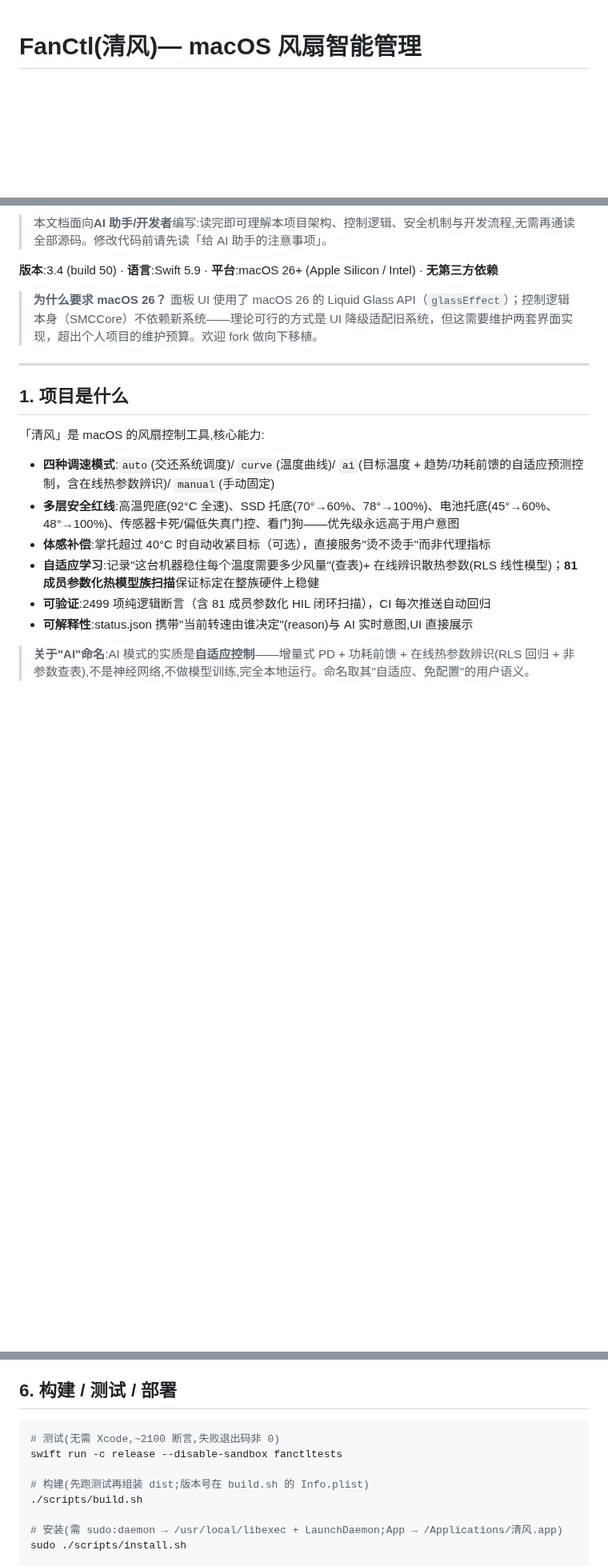
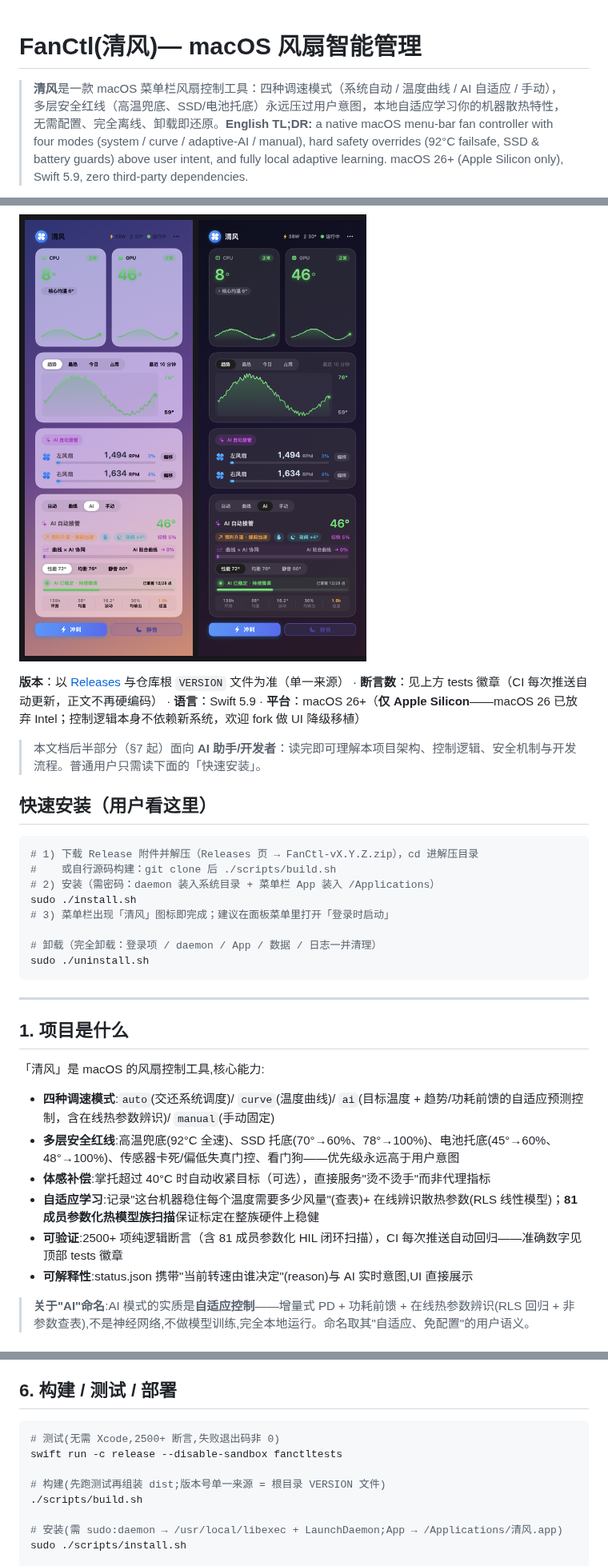
Before and after one commit to yuting-ou/FanCtl, a Markdown page: README.md, 3 parts joined by grey strips. Shown at 80% size. Drawn GitHub-style; pictures changed too: assets/panel-preview.png (added); blank space fills up the shorter version.

````diff
--- a/README.md
+++ b/README.md
@@ -1,4 +1,11 @@
 # FanCtl(清风)— macOS 风扇智能管理
+
+> **清风**是一款 macOS 菜单栏风扇控制工具：四种调速模式（系统自动 / 温度曲线 / AI 自适应 / 手动），
+> 多层安全红线（高温兜底、SSD/电池托底）永远压过用户意图，本地自适应学习你的机器散热特性，
+> 无需配置、完全离线、卸载即还原。**English TL;DR:** a native macOS menu-bar fan controller with
+> four modes (system / curve / adaptive-AI / manual), hard safety overrides (92°C failsafe, SSD &
+> battery guards) above user intent, and fully local adaptive learning. macOS 26+ (Apple Silicon
+> only), Swift 5.9, zero third-party dependencies.
 
 ![Release](https://img.shields.io/github/v/release/yuting-ou/FanCtl)
 ![License](https://img.shields.io/github/license/yuting-ou/FanCtl)
@@ -8,10 +15,23 @@
 ![Swift](https://img.shields.io/badge/Swift-5.9-orange)
 
-> 本文档面向**AI 助手/开发者**编写:读完即可理解本项目架构、控制逻辑、安全机制与开发流程,无需再通读全部源码。修改代码前请先读「给 AI 助手的注意事项」。
+![面板预览](assets/panel-preview.png)
 
-**版本**:3.4 (build 50) · **语言**:Swift 5.9 · **平台**:macOS 26+ (Apple Silicon / Intel) · **无第三方依赖**
+**版本**：以 [Releases](https://github.com/yuting-ou/FanCtl/releases) 与仓库根 `VERSION` 文件为准（单一来源） · **断言数**：见上方 tests 徽章（CI 每次推送自动更新，正文不再硬编码） · **语言**：Swift 5.9 · **平台**：macOS 26+（**仅 Apple Silicon**——macOS 26 已放弃 Intel；控制逻辑本身不依赖新系统，欢迎 fork 做 UI 降级移植）
 
-> **为什么要求 macOS 26？** 面板 UI 使用了 macOS 26 的 Liquid Glass API（`glassEffect`）；控制逻辑本身（SMCCore）不依赖新系统——理论可行的方式是 UI 降级适配旧系统，但这需要维护两套界面实现，超出个人项目的维护预算。欢迎 fork 做向下移植。
+> 本文档后半部分（§7 起）面向 **AI 助手/开发者**：读完即可理解本项目架构、控制逻辑、安全机制与开发流程。普通用户只需读下面的「快速安装」。
+
+## 快速安装（用户看这里）
+
+```bash
+# 1) 下载 Release 附件并解压（Releases 页 → FanCtl-vX.Y.Z.zip），cd 进解压目录
+#    或自行源码构建：git clone 后 ./scripts/build.sh
+# 2) 安装（需密码：daemon 装入系统目录 + 菜单栏 App 装入 /Applications）
+sudo ./install.sh
+# 3) 菜单栏出现「清风」图标即完成；建议在面板菜单里打开「登录时启动」
+
+# 卸载（完全卸载：登录项 / daemon / App / 数据 / 日志一并清理）
+sudo ./uninstall.sh
+```
 
 ---
 
@@ -23,7 +43,7 @@
 - **多层安全红线**:高温兜底(92°C 全速)、SSD 托底(70°→60%、78°→100%)、电池托底(45°→60%、48°→100%)、传感器卡死/偏低失真门控、看门狗——优先级永远高于用户意图
 - **体感补偿**:掌托超过 40°C 时自动收紧目标（可选），直接服务"烫不烫手"而非代理指标
 - **自适应学习**:记录"这台机器稳住每个温度需要多少风量"(查表)+ 在线辨识散热参数(RLS 线性模型)；**81 成员参数化热模型族扫描**保证标定在整族硬件上稳健
-- **可验证**:2499 项纯逻辑断言（含 81 成员参数化 HIL 闭环扫描），CI 每次推送自动回归
+- **可验证**:2500+ 项纯逻辑断言（含 81 成员参数化 HIL 闭环扫描），CI 每次推送自动回归——准确数字见顶部 tests 徽章
 - **可解释性**:status.json 携带"当前转速由谁决定"(reason)与 AI 实时意图,UI 直接展示
 
 > **关于"AI"命名**:AI 模式的实质是**自适应控制**——增量式 PD + 功耗前馈 + 在线热参数辨识(RLS 回归 + 非参数查表),不是神经网络,不做模型训练,完全本地运行。命名取其"自适应、免配置"的用户语义。
@@ -131,10 +151,10 @@ dist/                    构建产物(FanCtl.app + fanctld)
 ## 6. 构建 / 测试 / 部署
 
 ```bash
-# 测试(无需 Xcode,~2100 断言,失败退出码非 0)
+# 测试(无需 Xcode,2500+ 断言,失败退出码非 0)
 swift run -c release --disable-sandbox fanctltests
 
-# 构建(先跑测试再组装 dist;版本号在 build.sh 的 Info.plist)
+# 构建(先跑测试再组装 dist;版本号单一来源 = 根目录 VERSION 文件)
 ./scripts/build.sh
 
 # 安装(需 sudo:daemon → /usr/local/libexec + LaunchDaemon;App → /Applications/清风.app)
````
Also changed, not shown: other parts of README.md (+3 -3 lines), 10 other files.
